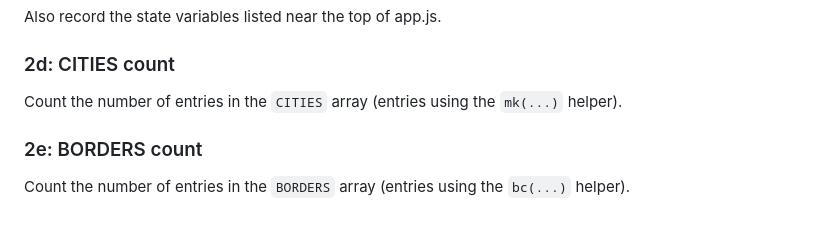
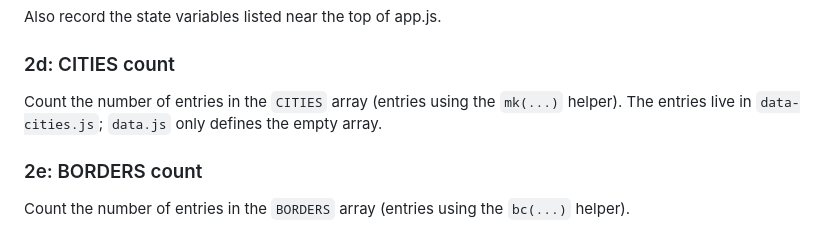
Before and after one commit to SamuelLClemens/Nomadic-Almanac, a Markdown page: .claude/agents/memory-keeper.md, the part around the change. Drawn GitHub-style.

```diff
--- a/.claude/agents/memory-keeper.md
+++ b/.claude/agents/memory-keeper.md
@@ -69,7 +69,7 @@ Extract the exact signatures (name + parameter list) and approximate line number
 Also record the state variables listed near the top of app.js.
 
 ### 2d: CITIES count
-Count the number of entries in the `CITIES` array (entries using the `mk(...)` helper).
+Count the number of entries in the `CITIES` array (entries using the `mk(...)` helper). The entries live in `data-cities.js`; `data.js` only defines the empty array.
 
 ### 2e: BORDERS count
 Count the number of entries in the `BORDERS` array (entries using the `bc(...)` helper).
```
Also changed, not shown: .claude/agents/data-guardian.md (+2 -0 lines).
